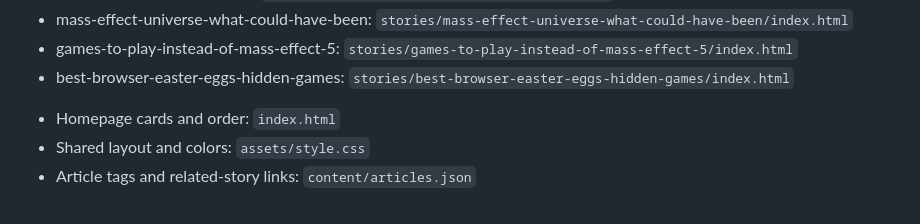
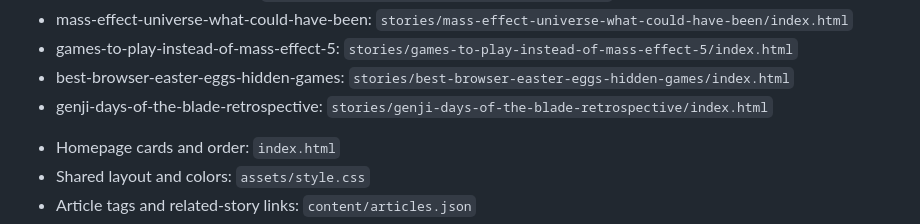
Before and after one commit to peterdsouza247/4thframe, a Markdown page: README.md, the part around the change. Rendered like a GitHub page.

Commit message:
Register Genji retrospective in Fourth Frame README.md

```diff
--- a/README.md
+++ b/README.md
@@ -90,6 +90,7 @@ Article files (updated by `scripts/add_article.py`):
 - mass-effect-universe-what-could-have-been: `stories/mass-effect-universe-what-could-have-been/index.html`
 - games-to-play-instead-of-mass-effect-5: `stories/games-to-play-instead-of-mass-effect-5/index.html`
 - best-browser-easter-eggs-hidden-games: `stories/best-browser-easter-eggs-hidden-games/index.html`
+- genji-days-of-the-blade-retrospective: `stories/genji-days-of-the-blade-retrospective/index.html`
 <!-- article-files:end -->
 - Homepage cards and order: `index.html`
 - Shared layout and colors: `assets/style.css`
```
